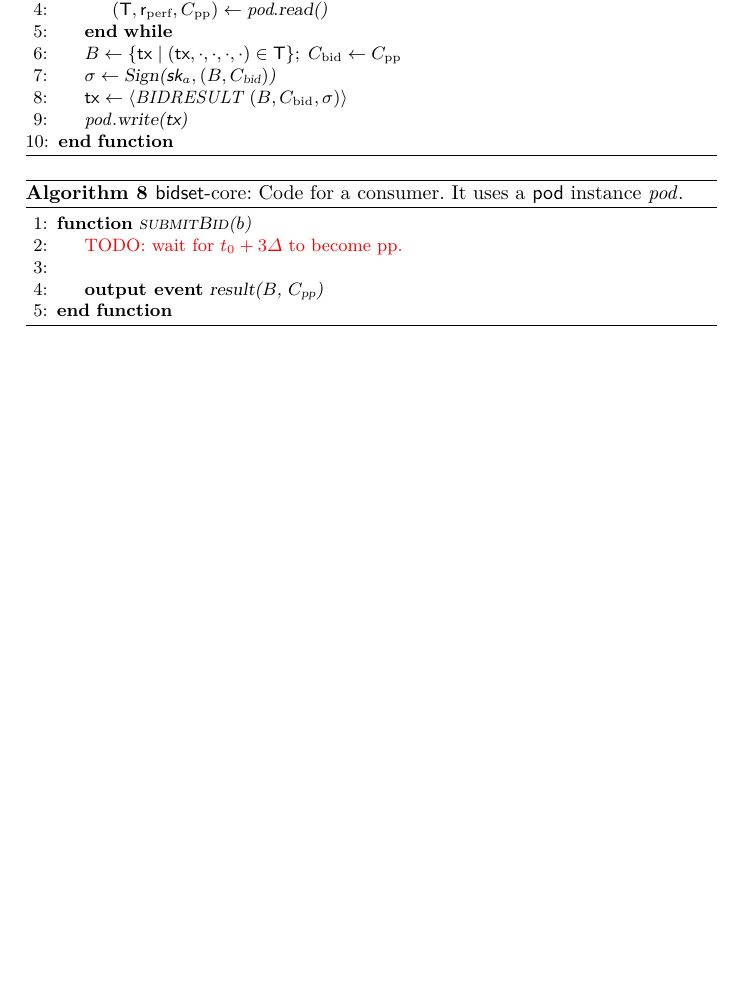
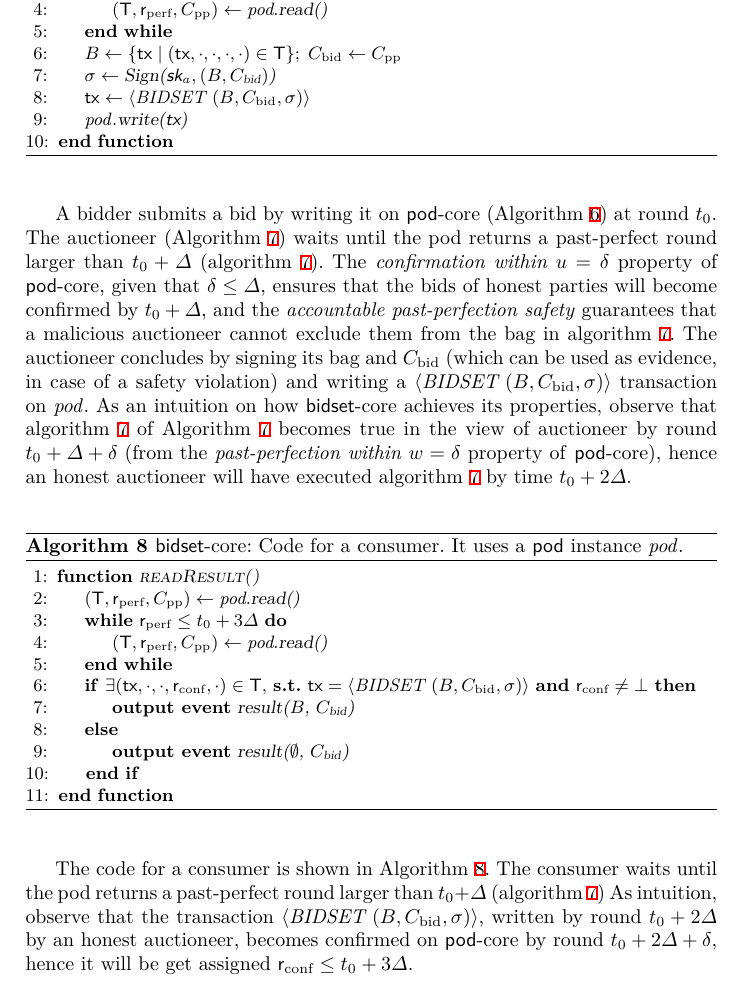
Before and after one commit to commonprefix/pod-paper, a LaTeX paper (main.tex, which reads auctions.tex, bidset-core-pseudocode/bidset-auctioneer-pseudocode.tex, bidset-core-pseudocode/bidset-consumer-pseudocode.tex): part of page 15 of 25 before the commit and part of page 15 of 26 after it, cut so that both start at the same text, the shorter picture padded with empty space. Compiled offline with XeLaTeX; a LaTeX package or settings file that is missing is left out.

Commit message:
bidset-core text

```diff
--- a/auctions.tex
+++ b/auctions.tex
@@ -55,5 +55,11 @@ We now present \bidsettm-core, a \bidsettm construction that uses \podtm-core to
     It also employees a pre-appointed \emph{auctioneer}, which is a party responsible to read the pod and write back to it, once a specific condition is met. This can be, for example, one of the replicas running the \podtm protocol.
 \end{construction}
 
+\input{bidset-core-pseudocode/bidset-bidder-pseudocode.tex}
 
+\input{bidset-core-pseudocode/bidset-auctioneer-pseudocode.tex}
 
+A bidder submits a bid by writing it on \podtm-core (\Cref{alg:bid-set-bidder}) at round \tzero.
+The auctioneer (\Cref{alg:bid-set-auctioneer}) waits until the pod returns a past-perfect round larger than $\tzero + \Delta$ (\cref{line:bidset-wait-pp}). The \emph{confirmation within $\parConf=\delta$} property of \podtm-core, given that $\delta \leq \Delta$, ensures that the bids of honest parties will become confirmed by $\tzero + \Delta$, and the \emph{accountable past-perfection safety} guarantees that a malicious auctioneer cannot exclude them from the bag in \cref{line:bidset-create-bag}. The auctioneer concludes by signing its bag and \bidcert (which can be used as evidence, in case of a safety violation) and writing a \msgbidresult{(\bag, \bidcert, \sigma)} transaction on \podInst.
+As an intuition on how \bidsettm-core achieves its properties, observe that \cref{line:bidset-wait-pp} of \Cref{alg:bid-set-auctioneer} becomes true in the view of auctioneer by round $\tzero + \Delta + \delta$ (from the \emph{past-perfection within $\parPerf=\delta$} property of \podtm-core),
+hence an honest auctioneer will have executed \cref{line:bidset-write-bag} by time $\tzero + 2 \Delta$.
@@ -76,24 +67,7 @@ We now present \bidsettm-core, a \bidsettm construction that uses \podtm-core to
-            \While{$\rperf < \tzero + \Delta$}\label{line:bidset-wait-pp}
-                \Let{(\txSet, \rperf, \ppcert)}{\podInst.\opreadall{}}
-            \EndWhile{}
-            \State{$\bag \gets \{\tx \mid (\tx, \cdot, \cdot , \cdot, \cdot) \in \txSet\}  ;\; \bidcert \gets \ppcert$}
-            \Let{\sigma}{\opSign{$\sk_a, (\bag, \bidcert)$}}
-            \Let{\tx}{\msgbidresult{(\bag, \bidcert, \sigma)}}
-            \State{\podInst.\opwrite{\tx}} %Run by \tzero + 2 \Delta.
-        \EndFunction
-\end{algorithmic}
-\end{algorithm}
+\input{bidset-core-pseudocode/bidset-consumer-pseudocode.tex}
 
-\begin{algorithm}
-\caption{\bidsettm-core: Code for a consumer. It uses a \podtm instance \podInst.}
-\label{alg:bid-set-consumer}
-\begin{algorithmic}[1]
-    \Function{\opSubmitBid{\bid}}{}
-        \State{\wip{wait for $\tzero + 3\Delta$ to become pp.}}%Observer expects by \tzero + 3 \Delta. If \tzero + 3 \Delta becomes pp and no result, output \emptyset
-        \State{\State{\textbf{output event} \opResult{\bag, \ppcert}}}
-    \EndFunction
-\end{algorithmic}
-\end{algorithm}
+The code for a consumer is shown in \Cref{alg:bid-set-consumer}. The consumer waits until the pod returns a past-perfect round larger than $\tzero + \Delta$ (\cref{line:bidset-wait-pp})
+As intuition, observe that the transaction \msgbidresult{(\bag, \bidcert, \sigma)}, written by round $\tzero + 2 \Delta$ by an honest auctioneer, becomes confirmed on \podtm-core by round $\tzero + 2 \Delta + \delta$, hence it will be get assigned $\rconf \leq \tzero + 3 \Delta$.
 
 \begin{theorem}[Bidset security]\label{thm:bidset-construction-secure}
 Assuming a synchronous network (that is, $\delta \leq \Delta$),
--- /dev/null
+++ b/bidset-core-pseudocode/bidset-auctioneer-pseudocode.tex
@@ -0,0 +7,10 @@
+            \While{$\rperf \leq \tzero + \Delta$}\label{line:bidset-wait-pp}
+                \Let{(\txSet, \rperf, \ppcert)}{\podInst.\opreadall{}}
+            \EndWhile{}
+            \State{$\bag \gets \{\tx \mid (\tx, \cdot, \cdot , \cdot, \cdot) \in \txSet\}  ;\; \bidcert \gets \ppcert$}\label{line:bidset-create-bag}
+            \Let{\sigma}{\opSign{$\sk_a, (\bag, \bidcert)$}}
+            \Let{\tx}{\msgbidresult{(\bag, \bidcert, \sigma)}}\label{line:bidset-write-bag}
+            \State{\podInst.\opwrite{\tx}} %Run by \tzero + 2 \Delta.
+        \EndFunction
+\end{algorithmic}
+\end{algorithm}
--- /dev/null
+++ b/bidset-core-pseudocode/bidset-consumer-pseudocode.tex
@@ -0,0 +1,17 @@
+\begin{algorithm}
+    \caption{\bidsettm-core: Code for a consumer. It uses a \podtm instance \podInst.}
+    \label{alg:bid-set-consumer}
+    \begin{algorithmic}[1]
+        \Function{\opReadResult{}}{}
+            \Let{(\txSet, \rperf, \ppcert)}{\podInst.\opreadall{}}
+            \While{$\rperf \leq \tzero + 3 \Delta$}\label{line:bidset-wait-pp-consumer}
+                \Let{(\txSet, \rperf, \ppcert)}{\podInst.\opreadall{}}
+            \EndWhile{}
+            \If{$\exists (\tx, \cdot, \cdot, \rconf, \cdot) \in \txSet$, \textbf{s.t.} $\tx = \msgbidresult{(\bag, \bidcert, \sigma)}$ \andl $\rconf \neq \bot$}
+                \State{\textbf{output event} \opResult{\bag, \bidcert}}
+            \Else{}
+                \State{\textbf{output event} \opResult{$\emptyset$, \bidcert}}
+            \EndIf
+        \EndFunction
+    \end{algorithmic}
+    \end{algorithm}
--- a/macros.tex
+++ b/macros.tex
@@ -186,7 +186,7 @@
 \newcommand{\msgreadresp}[1]{\msg{read-resp}{ #1}}
 \newcommand{\msgconnect}{\msg{connect}{}}
 \newcommand{\msgrecord}[1]{\msg{vote}{ #1}}
-\newcommand{\msgbidresult}[1]{\msg{bidResult}{ #1}}
+\newcommand{\msgbidresult}[1]{\msg{bidset}{ #1}}
 
 \let\oldalpha\alpha
 \renewcommand{\alpha}{\ensuremath{\oldalpha}\xspace}
```
Also changed, not shown: bidset-core-pseudocode/bidset-bidder-pseudocode.tex (added, +9 -0 lines), pod-construction.tex (+4 -4 lines), pod-core-pseudocode/pod-core-client-code-1.tex (renamed from pod-core-client-code-1.tex), pod-core-pseudocode/pod-core-client-code-2.tex (renamed from pod-core-client-code-2.tex), pod-core-pseudocode/pod-core-client-code-statistics.tex (renamed from pod-core-client-code-statistics.tex), pod-core-pseudocode/pod-core-replica-code.tex (renamed from pod-core-replica-code.tex), auctions.tex (15 more changed lines), bidset-core-pseudocode/bidset-auctioneer-pseudocode.tex (6 more changed lines).
